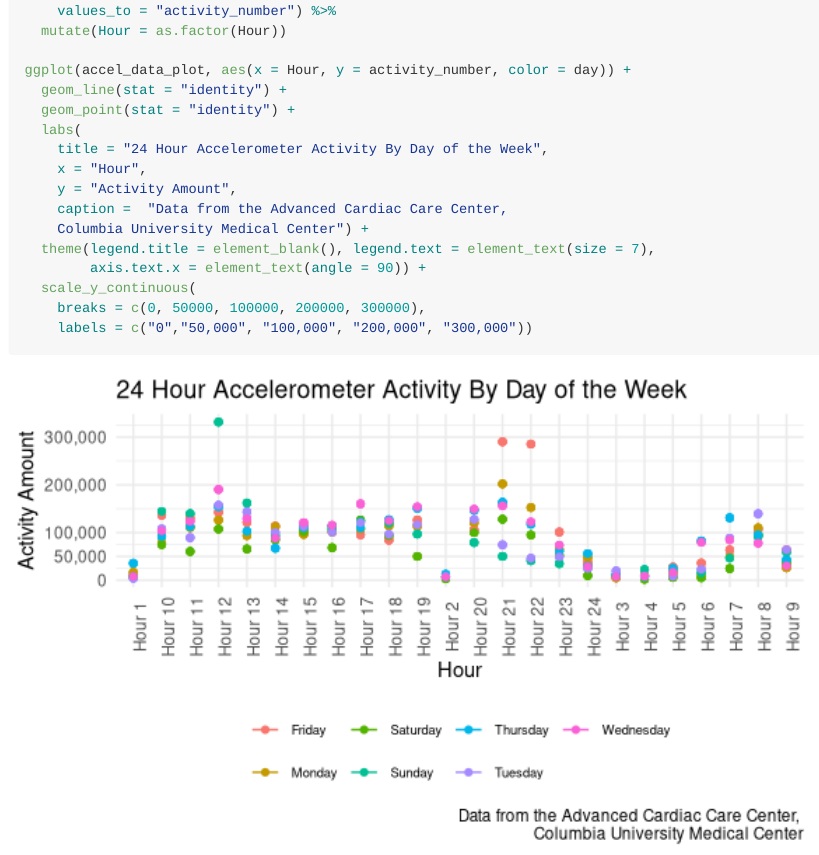
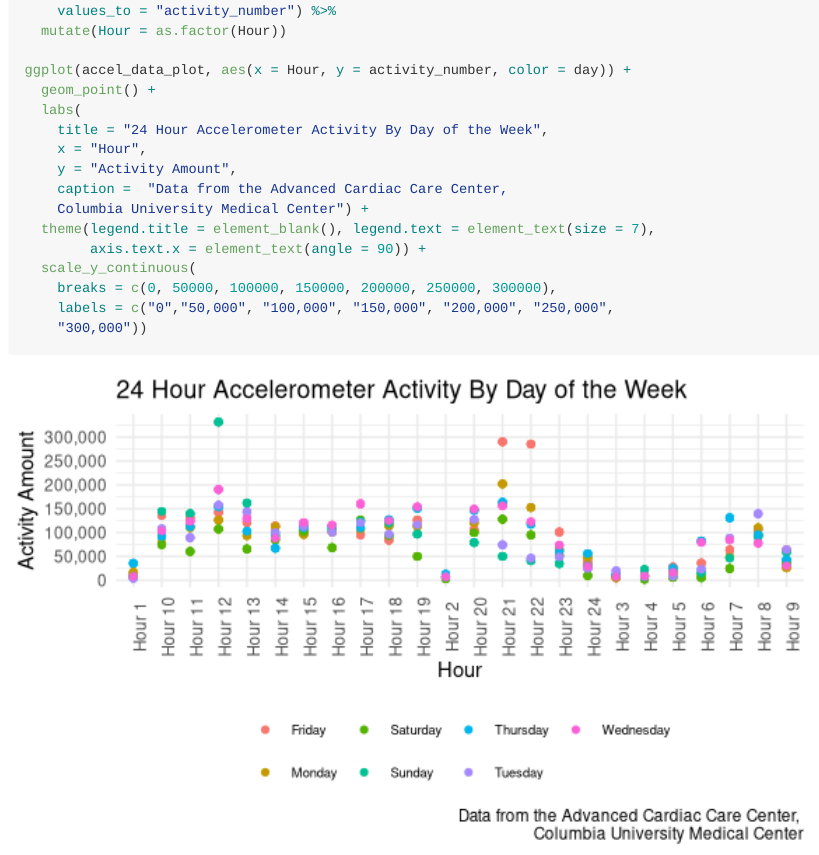
Before and after one commit to tanyahbutt/p8105_hw3_thb2114, an R Markdown document (hw3.Rmd): the page in a window 1100 px wide, from 8410 px down. Rendered offline with R 4.5, knitr and Pandoc, with nearby package versions; some code elsewhere in the file could not run offline; column names are cleaned by a stand-in for the janitor package.

Commit message:
very slightly better graph for problem 3

````diff
--- a/hw3.Rmd
+++ b/hw3.Rmd
@@ -358,8 +358,7 @@ accel_data_plot = group_by(accel_data_df, day) %>%
   mutate(Hour = as.factor(Hour))
 
 ggplot(accel_data_plot, aes(x = Hour, y = activity_number, color = day)) +
-  geom_line(stat = "identity") +
-  geom_point(stat = "identity") +
+  geom_point() +
   labs(
     title = "24 Hour Accelerometer Activity By Day of the Week",
     x = "Hour",
@@ -369,7 +368,8 @@ ggplot(accel_data_plot, aes(x = Hour, y = activity_number, color = day)) +
   theme(legend.title = element_blank(), legend.text = element_text(size = 7),
         axis.text.x = element_text(angle = 90)) +
   scale_y_continuous(
-    breaks = c(0, 50000, 100000, 200000, 300000),
-    labels = c("0","50,000", "100,000", "200,000", "300,000"))
+    breaks = c(0, 50000, 100000, 150000, 200000, 250000, 300000),
+    labels = c("0","50,000", "100,000", "150,000", "200,000", "250,000",
+    "300,000"))
 
 ```
````
Also changed, not shown: hw3.md, hw3_files/figure-gfm/unnamed-chunk-15-1.png.
